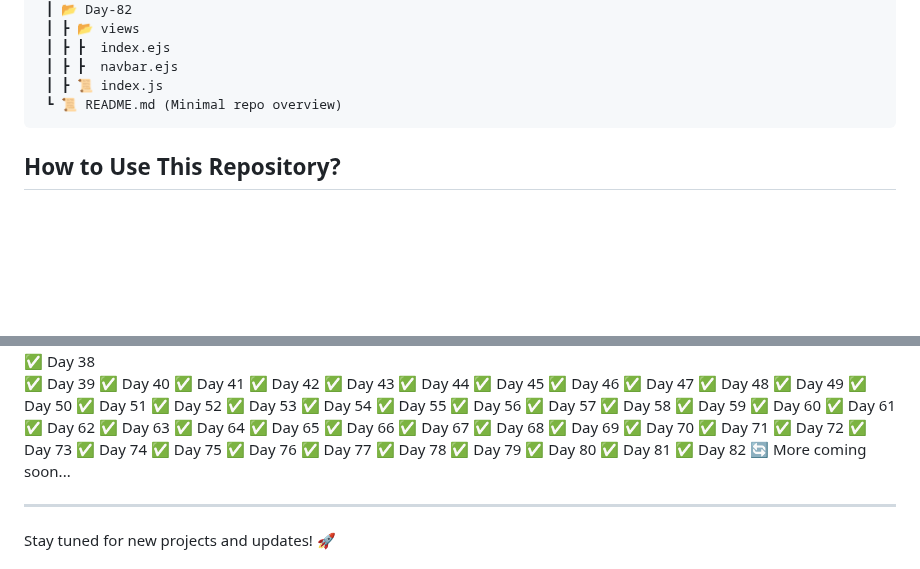
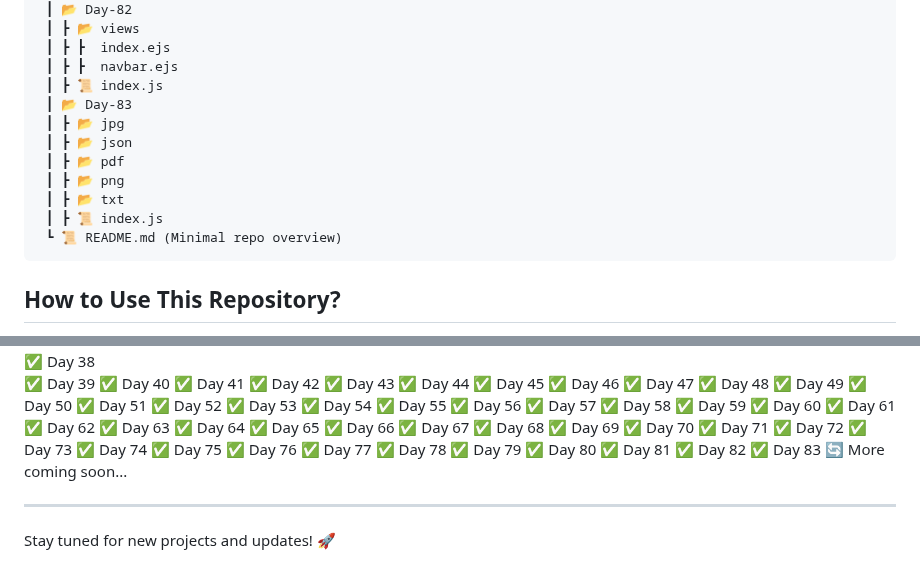
Before and after one commit to RajputGourish/WebDev-Journey, a Markdown page: Readme.md, 2 parts joined by grey strips. Rendered like a GitHub page; blank space fills up the shorter version.

````diff
--- a/Readme.md
+++ b/Readme.md
@@ -292,6 +292,13 @@ This repository documents my daily progress in learning and building projects re
  ┃ ┣ ┣  index.ejs
  ┃ ┣ ┣  navbar.ejs
  ┃ ┣ 📜 index.js
+ ┃ 📂 Day-83
+ ┃ ┣ 📂 jpg
+ ┃ ┣ 📂 json
+ ┃ ┣ 📂 pdf
+ ┃ ┣ 📂 png
+ ┃ ┣ 📂 txt
+ ┃ ┣ 📜 index.js
  ┗ 📜 README.md (Minimal repo overview)
 ```
 
@@ -382,6 +389,7 @@ This repository documents my daily progress in learning and building projects re
 ✅ Day 80
 ✅ Day 81
 ✅ Day 82
+✅ Day 83
 🔄 More coming soon...
 
 ---
````
